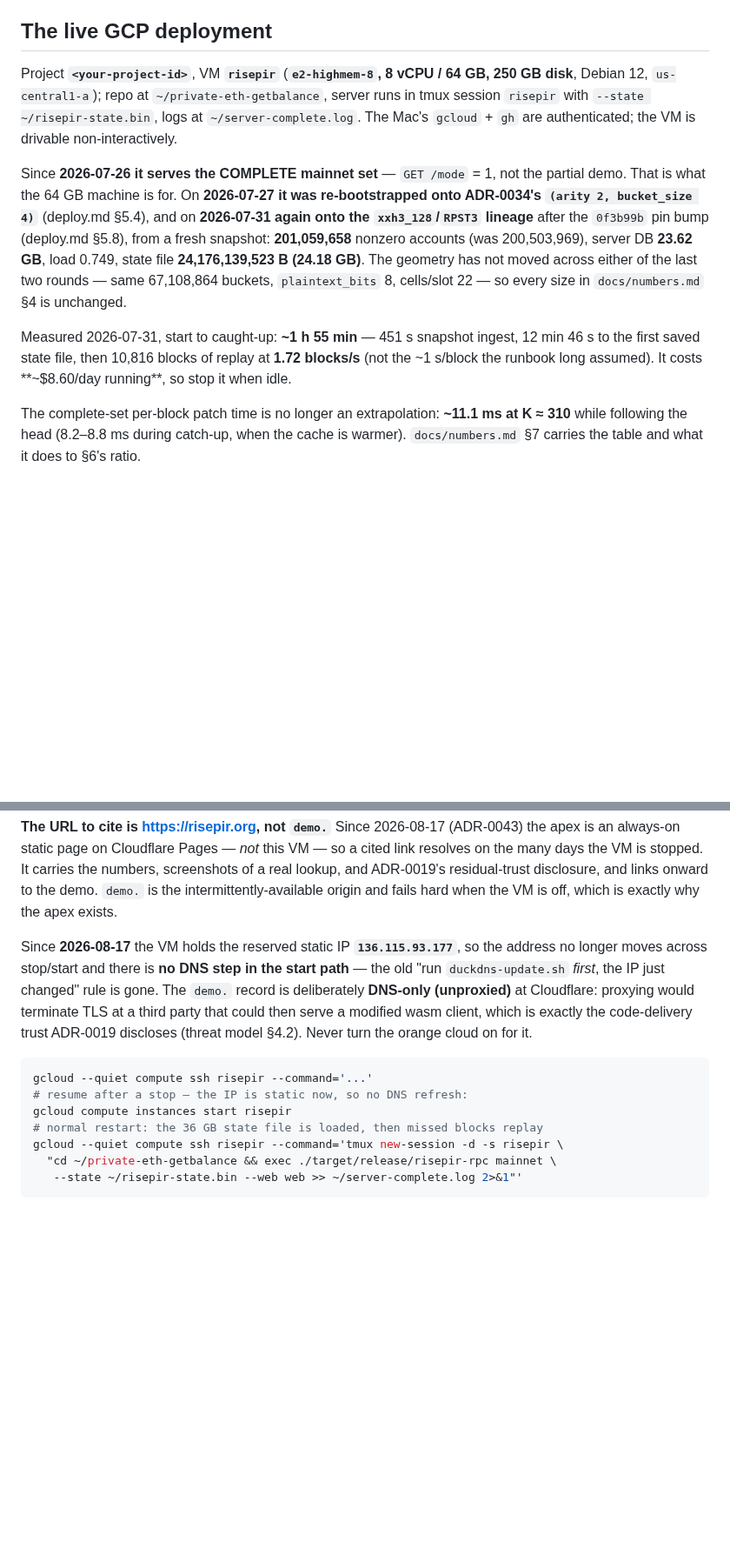
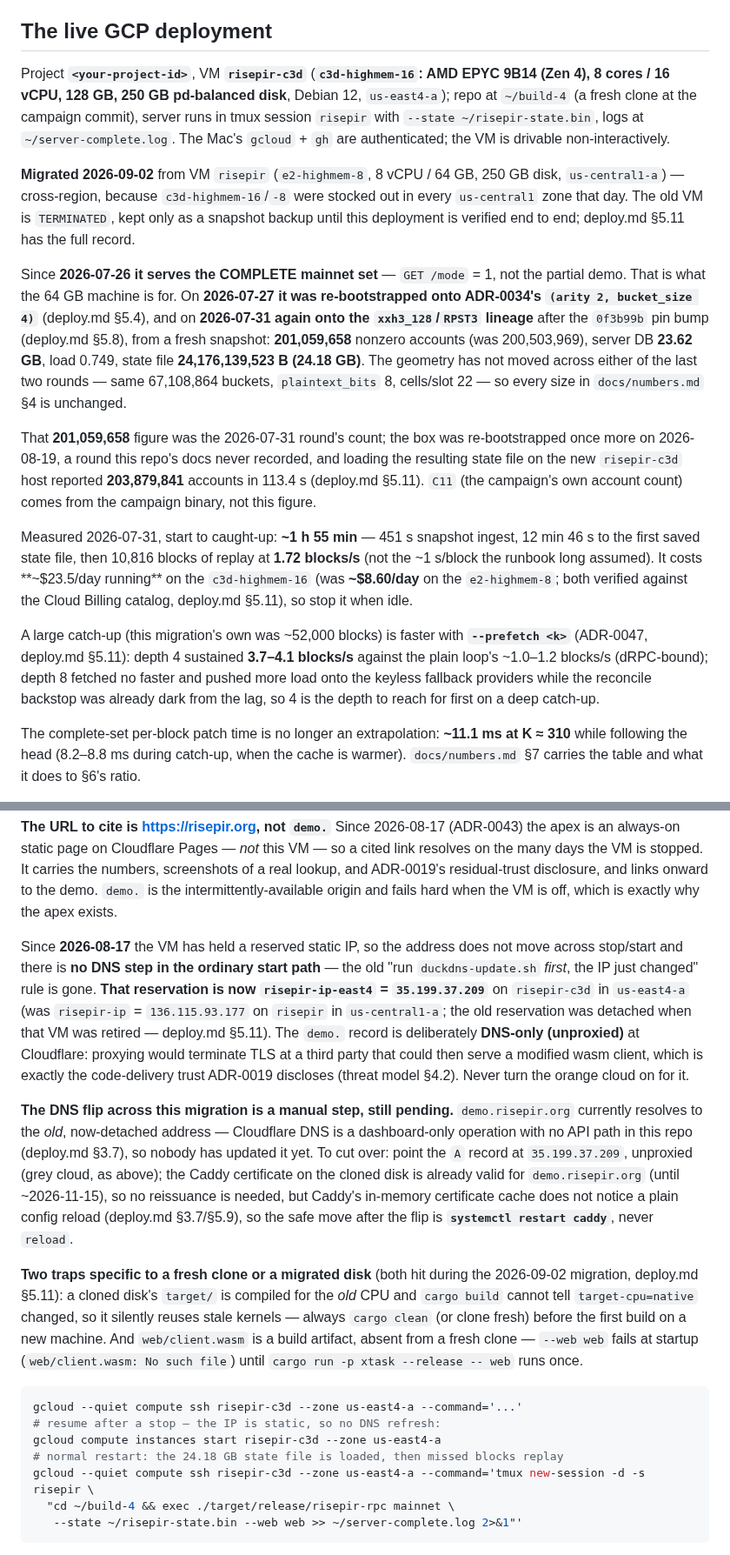
Before and after one commit to bao-ninh-orochi/private-eth-getbalance-work, a Markdown page: CLAUDE.md, 2 parts joined by grey strips. Shown at 87% size. GitHub-like rendering; blank space fills up the shorter version.

Commit message:
docs(claude): update live GCP deployment section for the c3d migration
The runbook named the retired risepir/e2-highmem-8/us-central1-a host and
its old reserved IP throughout. Point every gcloud example at
risepir-c3d --zone us-east4-a, the tmux start command at ~/build-4, and the
cost lines at the new c3d-highmem-16 price (keeping the old figures as
"was"). Record the account count as loaded on the new host, the pending
manual DNS flip (the record still points at the retired address), the
--prefetch guidance for a deep catch-up, and the two migration traps
(stale target/ from a cloned disk; missing web/client.wasm on a fresh
clone). The already-measured per-block/hint/client figures are untouched —
those come from the campaign's own report.

````diff
--- a/CLAUDE.md
+++ b/CLAUDE.md
@@ -207,11 +207,18 @@ operator). `"latest"` = **finalized**, ~13 min behind the public head, by design
 
 ## The live GCP deployment
 
-Project **`<your-project-id>`**, VM **`risepir`** (**`e2-highmem-8`, 8 vCPU / 64 GB,
-250 GB disk**, Debian 12, `us-central1-a`); repo at `~/private-eth-getbalance`,
-server runs in tmux session `risepir` with `--state ~/risepir-state.bin`, logs
-at `~/server-complete.log`. The Mac's `gcloud` + `gh` are authenticated; the VM
-is drivable non-interactively.
+Project **`<your-project-id>`**, VM **`risepir-c3d`** (**`c3d-highmem-16`: AMD
+EPYC 9B14 (Zen 4), 8 cores / 16 vCPU, 128 GB, 250 GB pd-balanced disk**,
+Debian 12, `us-east4-a`); repo at `~/build-4` (a fresh clone at the campaign
+commit), server runs in tmux session `risepir` with `--state
+~/risepir-state.bin`, logs at `~/server-complete.log`. The Mac's `gcloud` +
+`gh` are authenticated; the VM is drivable non-interactively.
+
+**Migrated 2026-09-02** from VM `risepir` (`e2-highmem-8`, 8 vCPU / 64 GB,
+250 GB disk, `us-central1-a`) — cross-region, because `c3d-highmem-16`/`-8`
+were stocked out in every `us-central1` zone that day. The old VM is
+`TERMINATED`, kept only as a snapshot backup until this deployment is
+verified end to end; deploy.md §5.11 has the full record.
 
 Since **2026-07-26 it serves the COMPLETE mainnet set** — `GET /mode` = 1, not
 the partial demo. That is what the 64 GB machine is for. On **2026-07-27 it was
@@ -223,10 +230,26 @@ file **24,176,139,523 B (24.18 GB)**. The geometry has not moved across either
 of the last two rounds — same 67,108,864 buckets, `plaintext_bits` 8,
 cells/slot 22 — so every size in `docs/numbers.md` §4 is unchanged.
 
+That **201,059,658** figure was the 2026-07-31 round's count; the box was
+re-bootstrapped once more on 2026-08-19, a round this repo's docs never
+recorded, and loading the resulting state file on the new `risepir-c3d` host
+reported **203,879,841** accounts in 113.4 s (deploy.md §5.11). `C11` (the
+campaign's own account count) comes from the campaign binary, not this
+figure.
+
 Measured 2026-07-31, start to caught-up: **~1 h 55 min** — 451 s snapshot
 ingest, 12 min 46 s to the first saved state file, then 10,816 blocks of replay
 at **1.72 blocks/s** (not the ~1 s/block the runbook long assumed). It costs
-**~$8.60/day running**, so stop it when idle.
+**~$23.5/day running** on the `c3d-highmem-16` (was **~$8.60/day** on the
+`e2-highmem-8`; both verified against the Cloud Billing catalog, deploy.md
+§5.11), so stop it when idle.
+
+A large catch-up (this migration's own was ~52,000 blocks) is faster with
+**`--prefetch <k>`** (ADR-0047, deploy.md §5.11): depth 4 sustained
+**3.7–4.1 blocks/s** against the plain loop's ~1.0–1.2 blocks/s
+(dRPC-bound); depth 8 fetched no faster and pushed more load onto the
+keyless fallback providers while the reconcile backstop was already dark
+from the lag, so 4 is the depth to reach for first on a deep catch-up.
 
 The complete-set per-block patch time is no longer an extrapolation: **~11.1 ms
 at K ≈ 310** while following the head (8.2–8.8 ms during catch-up, when the
@@ -249,22 +272,45 @@ residual-trust disclosure, and links onward to the demo. `demo.` is the
 intermittently-available origin and fails hard when the VM is off, which is
 exactly why the apex exists.
 
-Since **2026-08-17** the VM holds the reserved static IP **`136.115.93.177`**,
-so the address no longer moves across stop/start and there is **no DNS step in
-the start path** — the old "run `duckdns-update.sh` *first*, the IP just
-changed" rule is gone. The `demo.` record is deliberately **DNS-only
-(unproxied)** at Cloudflare: proxying would terminate TLS at a third party that
-could then serve a modified wasm client, which is exactly the code-delivery
-trust ADR-0019 discloses (threat model §4.2). Never turn the orange cloud on
-for it.
+Since **2026-08-17** the VM has held a reserved static IP, so the address
+does not move across stop/start and there is **no DNS step in the ordinary
+start path** — the old "run `duckdns-update.sh` *first*, the IP just
+changed" rule is gone. **That reservation is now `risepir-ip-east4` =
+`35.199.37.209`** on `risepir-c3d` in `us-east4-a` (was `risepir-ip` =
+`136.115.93.177` on `risepir` in `us-central1-a`; the old reservation was
+detached when that VM was retired — deploy.md §5.11). The `demo.` record is
+deliberately **DNS-only (unproxied)** at Cloudflare: proxying would
+terminate TLS at a third party that could then serve a modified wasm client,
+which is exactly the code-delivery trust ADR-0019 discloses (threat model
+§4.2). Never turn the orange cloud on for it.
+
+**The DNS flip across this migration is a manual step, still pending.**
+`demo.risepir.org` currently resolves to the *old*, now-detached address —
+Cloudflare DNS is a dashboard-only operation with no API path in this repo
+(deploy.md §3.7), so nobody has updated it yet. To cut over: point the `A`
+record at `35.199.37.209`, unproxied (grey cloud, as above); the Caddy
+certificate on the cloned disk is already valid for `demo.risepir.org`
+(until ~2026-11-15), so no reissuance is needed, but Caddy's in-memory
+certificate cache does not notice a plain config reload (deploy.md
+§3.7/§5.9), so the safe move after the flip is **`systemctl restart
+caddy`**, never `reload`.
+
+**Two traps specific to a fresh clone or a migrated disk** (both hit during
+the 2026-09-02 migration, deploy.md §5.11): a cloned disk's `target/` is
+compiled for the *old* CPU and `cargo build` cannot tell `target-cpu=native`
+changed, so it silently reuses stale kernels — always `cargo clean` (or
+clone fresh) before the first build on a new machine. And `web/client.wasm`
+is a build artifact, absent from a fresh clone — `--web web` fails at
+startup (`web/client.wasm: No such file`) until `cargo run -p xtask
+--release -- web` runs once.
 
 ```bash
-gcloud --quiet compute ssh risepir --command='...'
-# resume after a stop — the IP is static now, so no DNS refresh:
-gcloud compute instances start risepir
-# normal restart: the 36 GB state file is loaded, then missed blocks replay
-gcloud --quiet compute ssh risepir --command='tmux new-session -d -s risepir \
-  "cd ~/private-eth-getbalance && exec ./target/release/risepir-rpc mainnet \
+gcloud --quiet compute ssh risepir-c3d --zone us-east4-a --command='...'
+# resume after a stop — the IP is static, so no DNS refresh:
+gcloud compute instances start risepir-c3d --zone us-east4-a
+# normal restart: the 24.18 GB state file is loaded, then missed blocks replay
+gcloud --quiet compute ssh risepir-c3d --zone us-east4-a --command='tmux new-session -d -s risepir \
+  "cd ~/build-4 && exec ./target/release/risepir-rpc mainnet \
    --state ~/risepir-state.bin --web web >> ~/server-complete.log 2>&1"'
 ```
 
````
Also changed, not shown: other parts of CLAUDE.md (+9 -6 lines).
